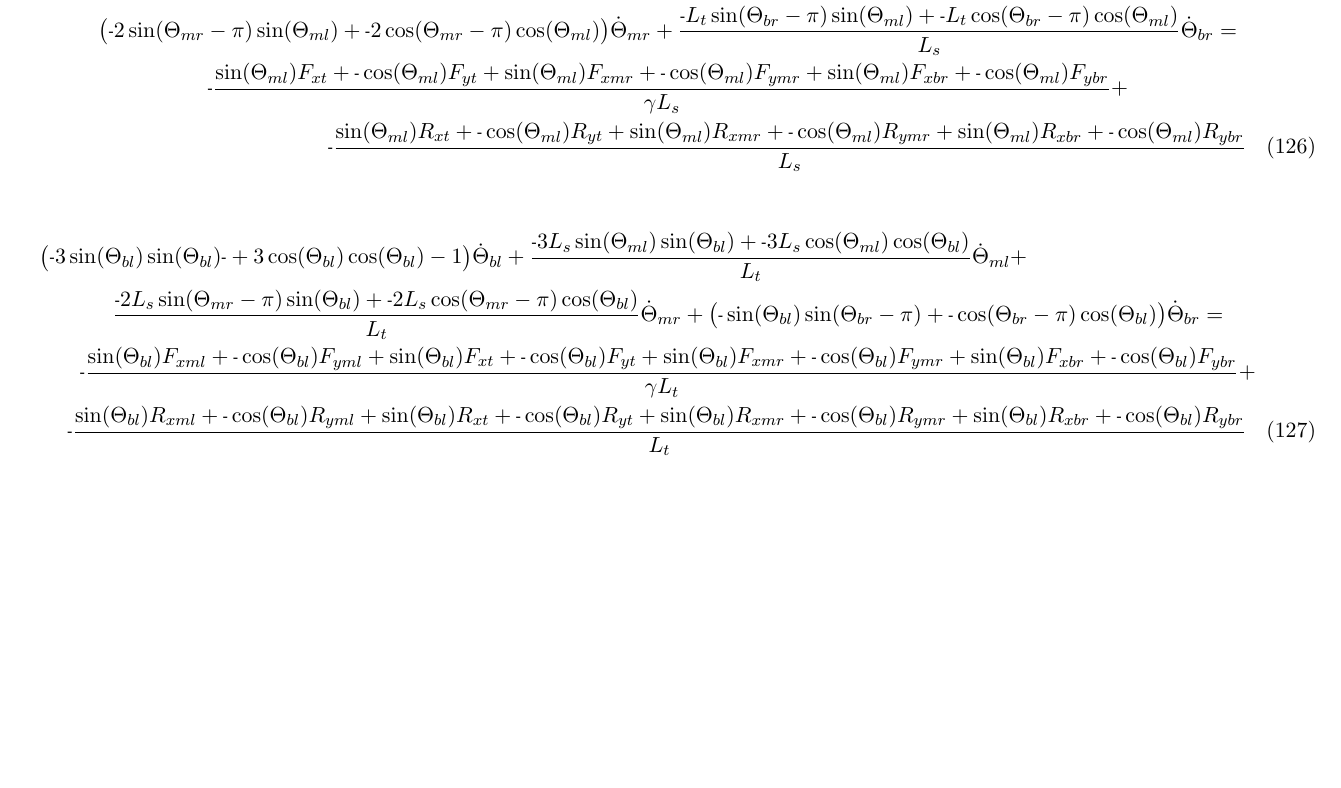
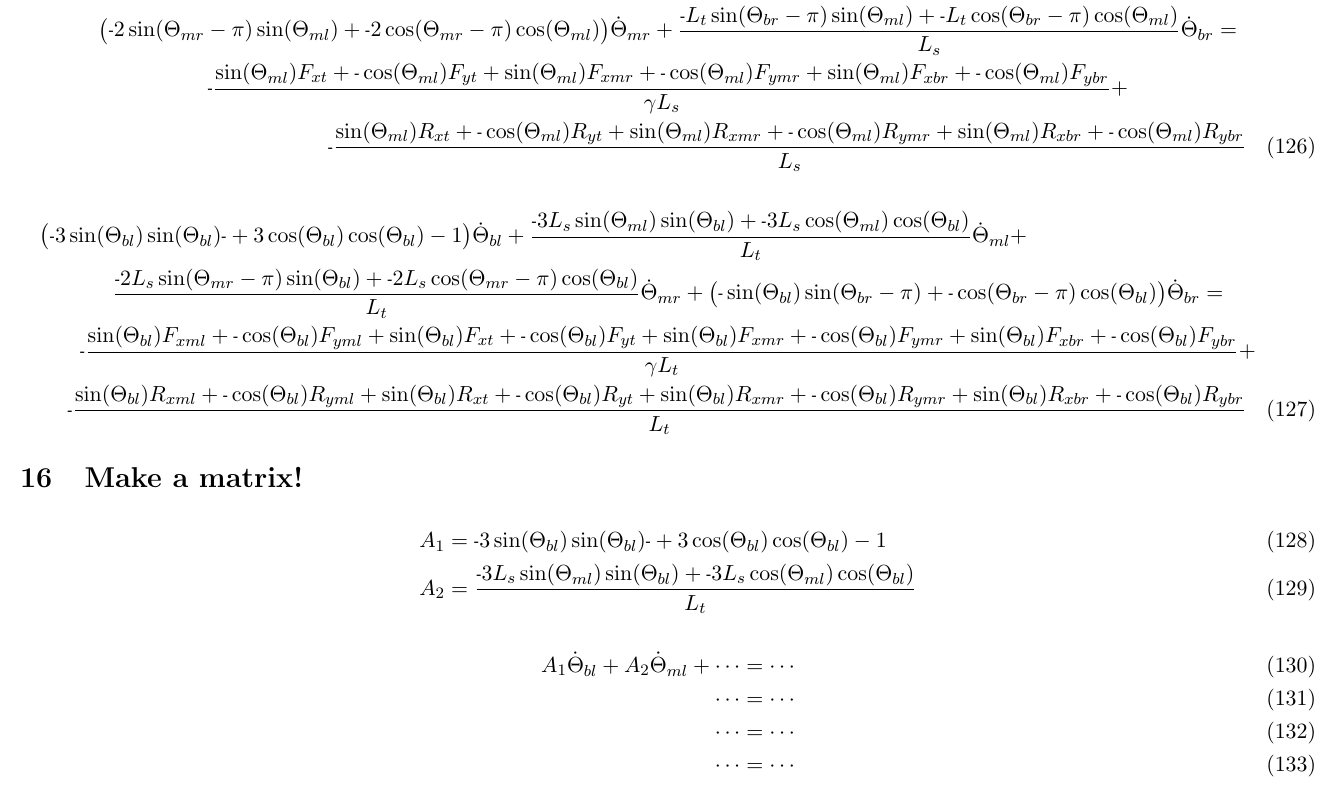
Before and after one commit to elliotc12/dynein_walk, a LaTeX document (latex/derivation.tex): part of page 21 of 21, cut so that both start at the same text, the shorter picture padded with empty space. Compiled offline with pdfLaTeX.

Commit message:
sketch for how to finish solution

```diff
--- a/latex/derivation.tex
+++ b/latex/derivation.tex
@@ -661,4 +661,19 @@ Now expand the cartesian velocity definition: \\
 \mn \frac{\sin(\Theta_{bl})R_{xml} + \mn \cos(\Theta_{bl})R_{yml} + \sin(\Theta_{bl})R_{xt } + \mn \cos(\Theta_{bl})R_{yt} + \sin(\Theta_{bl})R_{xmr} + \mn \cos(\Theta_{bl})R_{ymr} + \sin(\Theta_{bl})R_{xbr} + \mn \cos(\Theta_{bl})R_{ybr}}{L_t}
 \end{multline}
 
+\section{Make a matrix!}
+
+\begin{align}
+  A_1 &= \mn 3\sin(\Theta_{bl})\sin(\Theta_{bl})\mn +
+  3\cos(\Theta_{bl})\cos(\Theta_{bl}) -1 \\
+  A_2 &= \frac{\mn 3L_{s}\sin(\Theta_{ml})\sin(\Theta_{bl}) + \mn 3L_{s}\cos(\Theta_{ml})\cos(\Theta_{bl})}{L_t}
+\end{align}
+
+\begin{align}
+  A_1\dot{\Theta}_{bl} + A_2 \dot{\Theta}_{ml} + \cdots &= \cdots \\
+  \cdots &= \cdots \\
+  \cdots &= \cdots \\
+  \cdots &= \cdots
+\end{align}
+
 \end{document}
```
